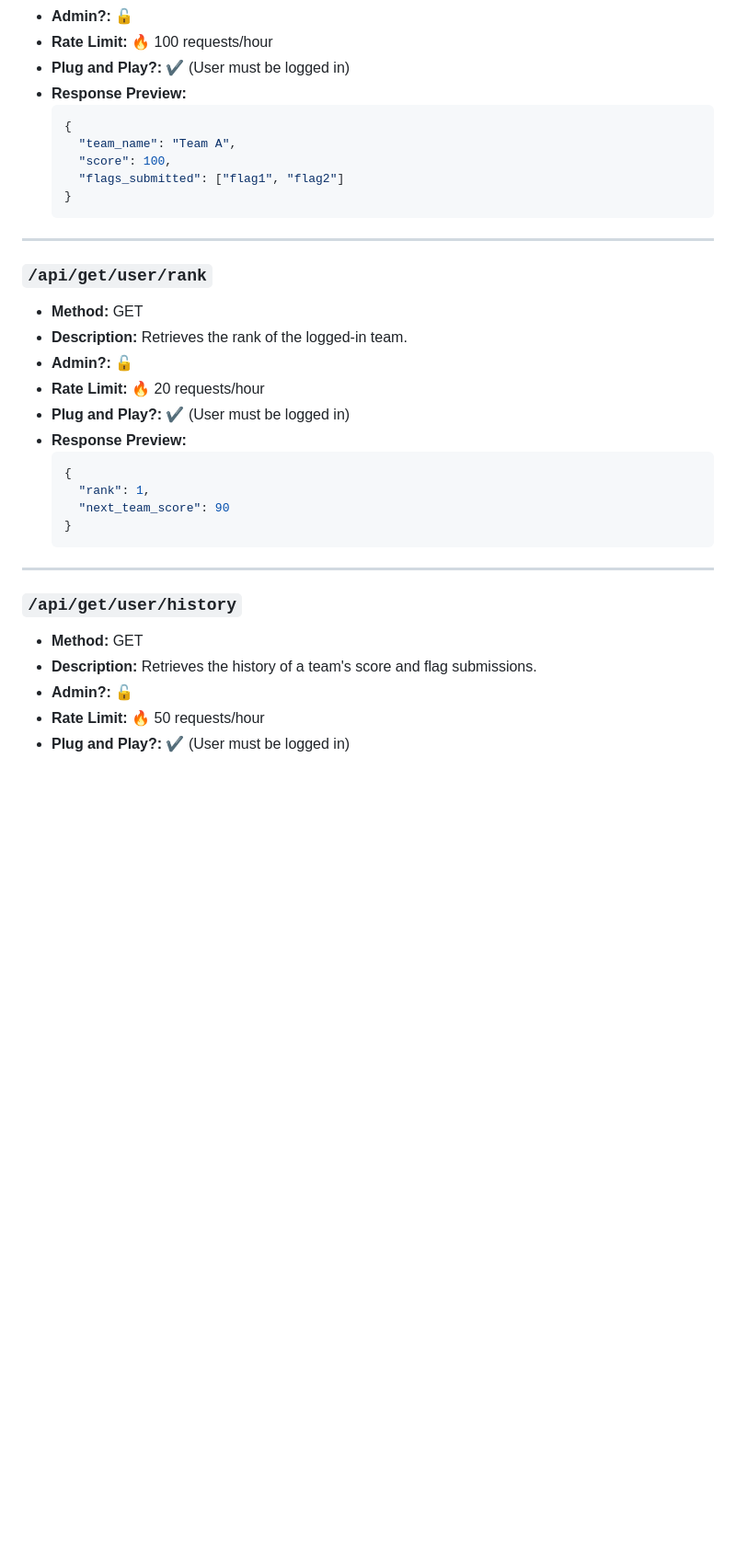
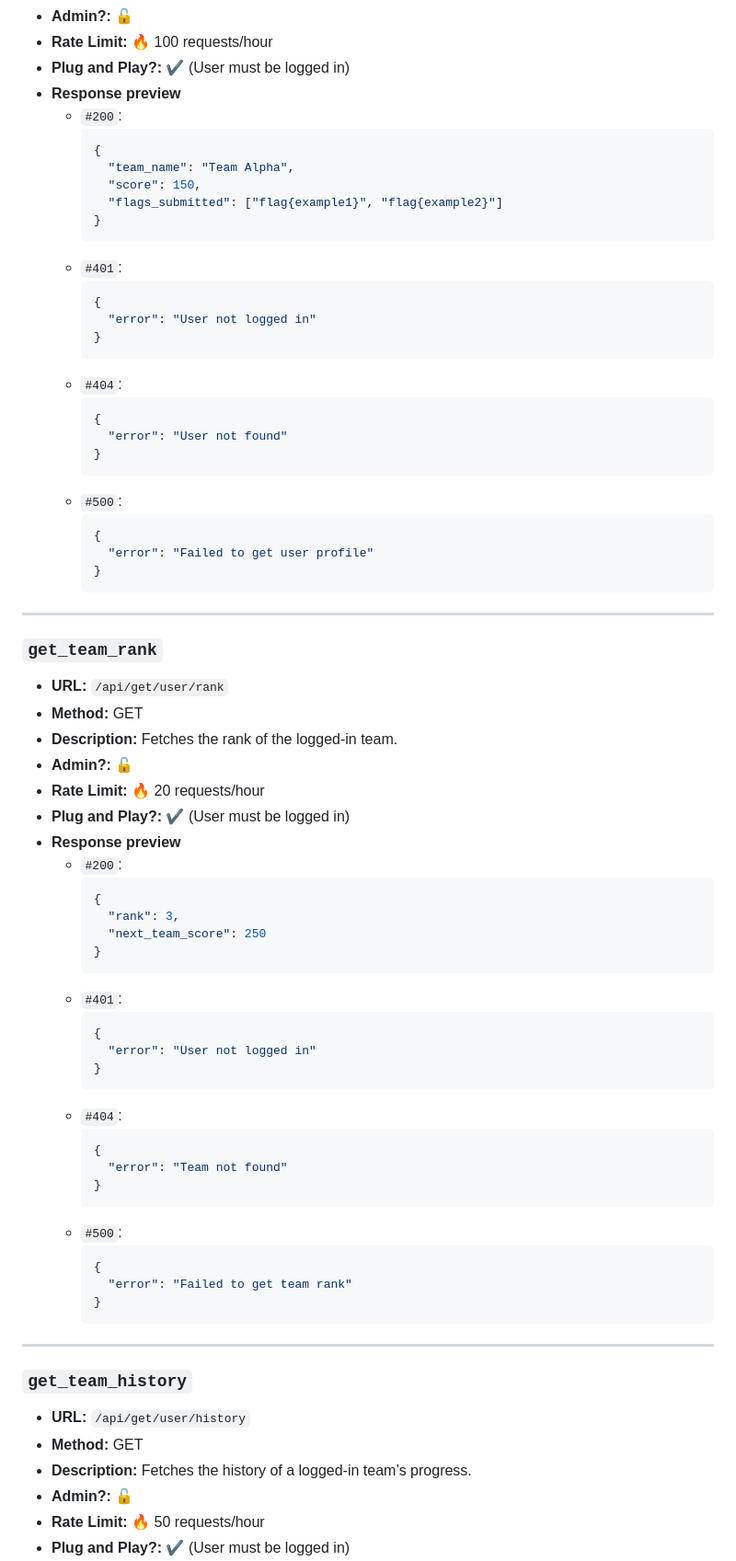
Before and after one commit to DefinetlyNotAI/Scrapyard_Bounty, a Markdown page: README.md, the part around one of its changes. Shown at 92% size. Drawn GitHub-style; blank space fills up the shorter version.

````diff
--- a/README.md
+++ b/README.md
@@ -306,36 +458,78 @@ and whether admin access is required as well as rate limits.
 - **Admin?:** 🔓
 - **Rate Limit:** 🔥 100 requests/hour
 - **Plug and Play?:** ✔️ (User must be logged in)
-- **Response Preview:**
-  ```json
-  {
-    "team_name": "Team A",
-    "score": 100,
-    "flags_submitted": ["flag1", "flag2"]
-  }
-  ```
+- **Response preview**
+  - `#200`:
+     ```json
+     {
+       "team_name": "Team Alpha",
+       "score": 150,
+       "flags_submitted": ["flag{example1}", "flag{example2}"]
+     }
+     ```
+  - `#401`:
+     ```json
+     {
+       "error": "User not logged in"
+     }
+     ```
+  - `#404`:
+     ```json
+     {
+       "error": "User not found"
+     }
+     ```
+  - `#500`:
+     ```json
+     {
+       "error": "Failed to get user profile"
+     }
+     ```
 
 ---
 
-### `/api/get/user/rank`
+### `get_team_rank`
+
+- **URL:** `/api/get/user/rank`
 - **Method:** GET
-- **Description:** Retrieves the rank of the logged-in team.
+- **Description:** Fetches the rank of the logged-in team.
 - **Admin?:** 🔓
 - **Rate Limit:** 🔥 20 requests/hour
 - **Plug and Play?:** ✔️ (User must be logged in)
-- **Response Preview:**
-  ```json
-  {
-    "rank": 1,
-    "next_team_score": 90
-  }
-  ```
+- **Response preview**
+  - `#200`:
+     ```json
+     {
+       "rank": 3,
+       "next_team_score": 250
+     }
+     ```
+  - `#401`:
+     ```json
+     {
+       "error": "User not logged in"
+     }
+     ```
+  - `#404`:
+     ```json
+     {
+       "error": "Team not found"
+     }
+     ```
+  - `#500`:
+     ```json
+     {
+       "error": "Failed to get team rank"
+     }
+     ```
 
 ---
 
-### `/api/get/user/history`
+### `get_team_history`
+
+- **URL:** `/api/get/user/history`
 - **Method:** GET
-- **Description:** Retrieves the history of a team's score and flag submissions.
+- **Description:** Fetches the history of a logged-in team’s progress.
 - **Admin?:** 🔓
 - **Rate Limit:** 🔥 50 requests/hour
 - **Plug and Play?:** ✔️ (User must be logged in)
````
Also changed, not shown: other parts of README.md (+343 -154 lines).
